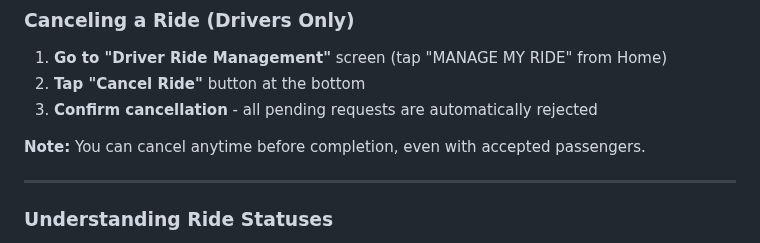
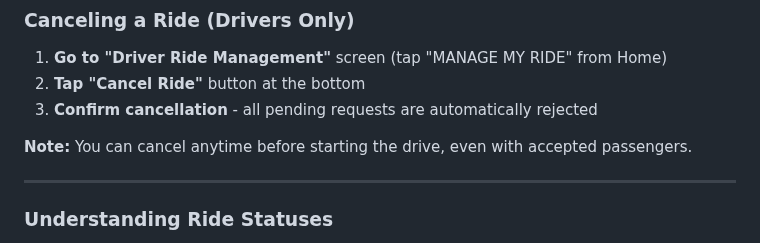
Before and after one commit to rhedrhed/TreeWayz, a Markdown page: README.md, the part around the change. Rendered like a GitHub page.

```diff
--- a/README.md
+++ b/README.md
@@ -256,7 +256,7 @@ Follow these steps to find and book a ride:
 2. **Tap "Cancel Ride"** button at the bottom
 3. **Confirm cancellation** - all pending requests are automatically rejected
 
-**Note:** You can cancel anytime before completion, even with accepted passengers.
+**Note:** You can cancel anytime before starting the drive, even with accepted passengers.
 
 ---
 
```
